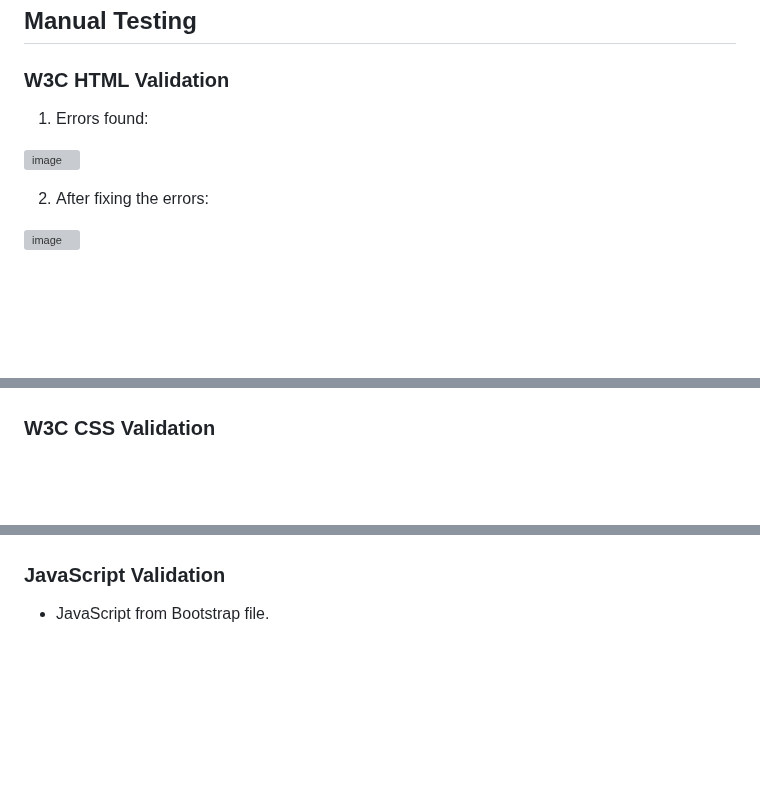
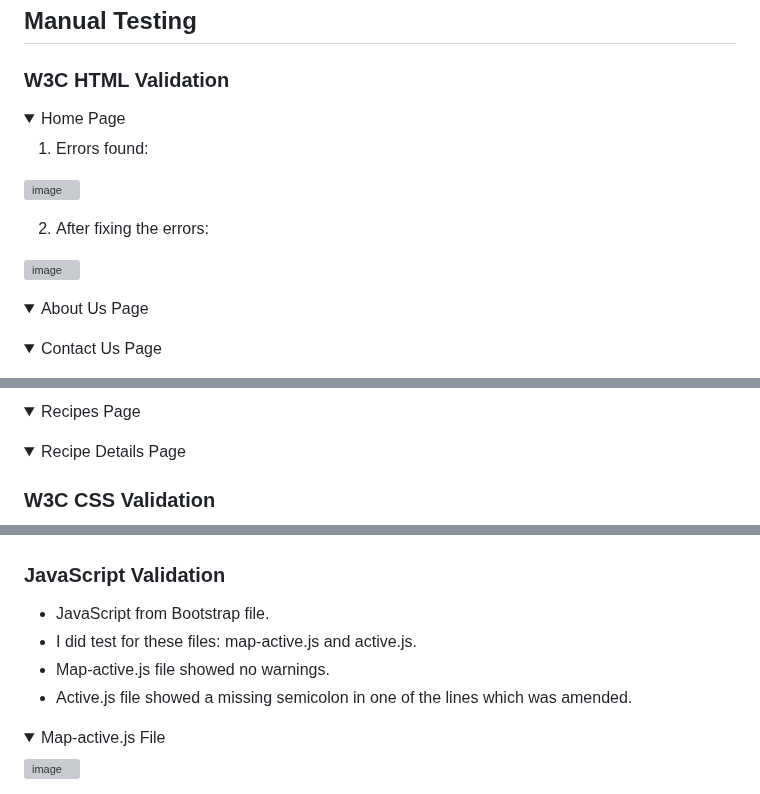
Before and after one commit to Rafz9Abz9/AbzRecipe, a Markdown page: README.md, 3 parts joined by grey strips. GitHub-like rendering; folded sections open; blank space fills up the shorter version; grey boxes are pictures that could not be loaded.

Commit message:
Edited and organized the html and css validation results README.md

```diff
--- a/README.md
+++ b/README.md
@@ -329,6 +329,10 @@ The primary goal of ABZRECIPE is to empower users by creating a comprehensive on
 
 ### W3C HTML Validation
 
+<Details>
+
+<Summary>Home Page</Summary>
+
 1. Errors found:
 
 ![image](https://github.com/Rafz9Abz9/ABZRECIPE/assets/126483536/9f0f61bc-c419-43a7-8ca5-7b89979d307b)
@@ -337,3 +341,17 @@ The primary goal of ABZRECIPE is to empower users by creating a comprehensive on
 
 ![image](https://github.com/Rafz9Abz9/ABZRECIPE/assets/126483536/bd704225-404d-49e2-a139-79ca69c37154)
 
+</Details>
+
+<Details>
+
+<Summary>About Us Page</Summary>
+
+
+</Details>
+
+<Details>
+
+<Summary>Contact Us Page</Summary>
+
+
@@ -339,0 +386,14 @@ The primary goal of ABZRECIPE is to empower users by creating a comprehensive on
+</Details>
+
+<Details>
+
+<Summary>Recipes Page</Summary>
+
+
+</Details>
+
+<Details>
+
+<Summary>Recipe Details Page</Summary>
+
+
@@ -350,2 +418,16 @@ The primary goal of ABZRECIPE is to empower users by creating a comprehensive on
 ### JavaScript Validation
 - JavaScript from Bootstrap file.
+- I did test for these files: map-active.js and active.js.
+- Map-active.js file showed no warnings.
+- Active.js file showed a missing semicolon in one of the lines which was amended.
+
+<Details>
+
+<Summary>Map-active.js File</Summary>
+
+  ![image](https://github.com/Rafz9Abz9/ABZRECIPE/assets/126483536/e8c3175c-45bf-476b-993a-49ce3c2e3192)
+
+</Details>
+
+<Details>
+
```
Also changed, not shown: other parts of README.md (+41 -0 lines).
